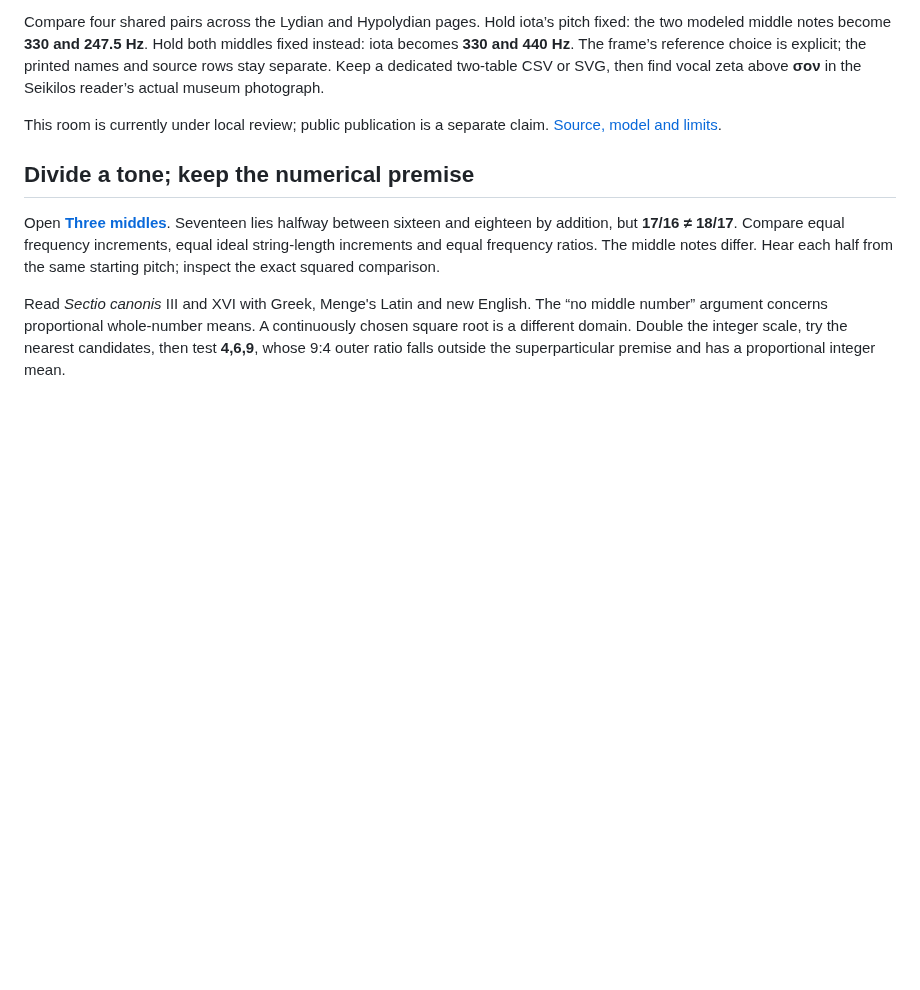
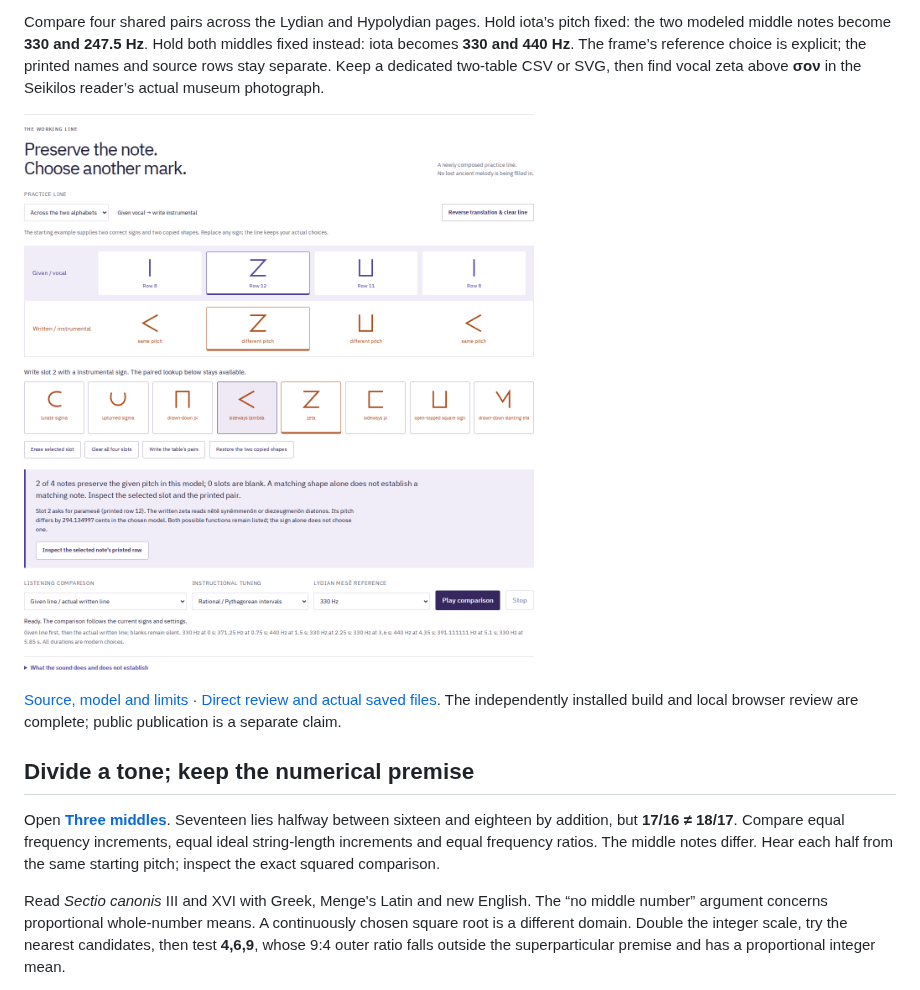
Before and after one commit to antonsoo/pyknon, a Markdown page: README.md, the part around the change. Drawn GitHub-style; pictures changed too: docs/assets/notation-desktop.png (added); blank space fills up the shorter version.

Commit message:
docs: retain the musical-sign desk and actual portable review

```diff
--- a/README.md
+++ b/README.md
@@ -60,8 +60,12 @@ choice is explicit; the printed names and source rows stay separate. Keep a
 dedicated two-table CSV or SVG, then find vocal zeta above **σον** in the
 Seikilos reader’s actual museum photograph.
 
-This room is currently under local review; public publication is a separate
-claim. [Source, model and limits](docs/notation-model.md).
+![A copied shape can change the note when the alphabet changes](docs/assets/notation-desktop.png)
+
+[Source, model and limits](docs/notation-model.md) ·
+[Direct review and actual saved files](docs/notation-review.md#try-the-translation).
+The independently installed build and local browser review are complete;
+public publication is a separate claim.
 
 ## Divide a tone; keep the numerical premise
 
```
Also changed, not shown: docs/notation-review.md (added, +187 -0 lines), docs/vina-publication.md (+1 -2 lines), docs/assets/notation-phone.png (added), docs/assets/notation-portable.png (added), docs/assets/notation-printed-tables.png (added), docs/assets/notation-sheet.png (added), docs/assets/notation-tables.png (added), 9 other files.
